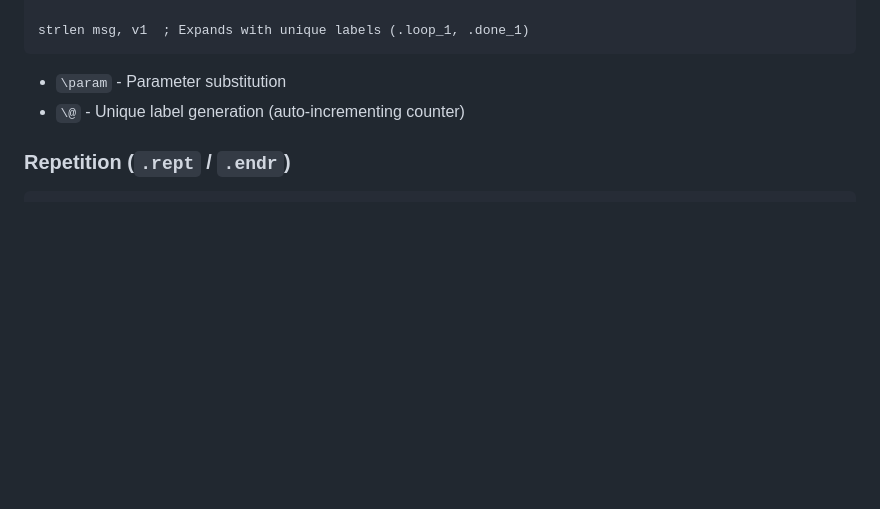
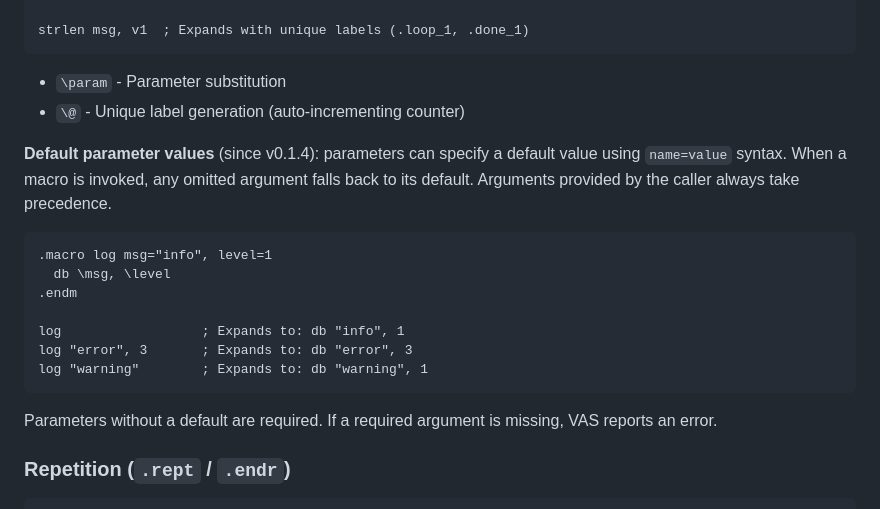
Before and after one commit to 0xA672/Vas, a Markdown page: README.md, the part around the change. GitHub-like rendering; blank space fills up the shorter version.

Commit message:
docs(readme): document macro default parameter syntax (v0.1.4)

````diff
--- a/README.md
+++ b/README.md
@@ -330,6 +330,20 @@ strlen msg, v1  ; Expands with unique labels (.loop_1, .done_1)
 - `\param` - Parameter substitution
 - `\@` - Unique label generation (auto-incrementing counter)
 
+**Default parameter values** (since v0.1.4): parameters can specify a default value using `name=value` syntax. When a macro is invoked, any omitted argument falls back to its default. Arguments provided by the caller always take precedence.
+
+```asm
+.macro log msg="info", level=1
+  db \msg, \level
+.endm
+
+log                  ; Expands to: db "info", 1
+log "error", 3       ; Expands to: db "error", 3
+log "warning"        ; Expands to: db "warning", 1
+```
+
+Parameters without a default are required. If a required argument is missing, VAS reports an error.
+
 ### Repetition (`.rept` / `.endr`)
 
 ```asm
````
